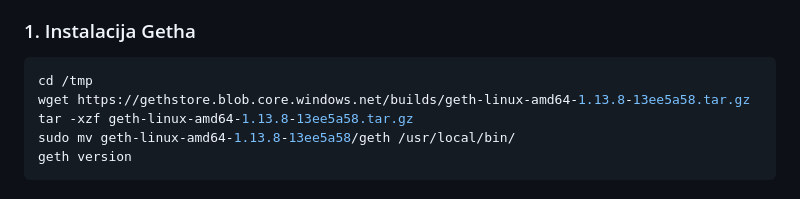
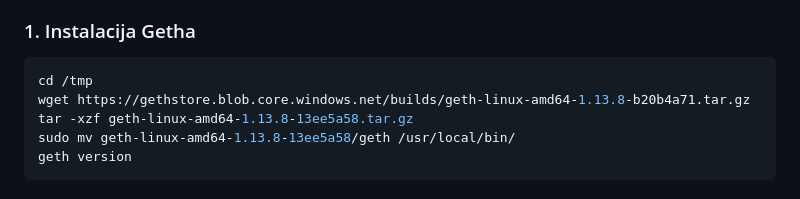
Before and after one commit to JBSzabo/Multi-VM-blockchain-network, a Markdown page: README.md, the part around the change. GitHub-like rendering.

Commit message:
Fix Geth download link in README
Updated the download link for Geth to the latest version.

````diff
--- a/README.md
+++ b/README.md
@@ -82,7 +82,7 @@ sudo ufw allow 9001:9003/tcp
 
 ```bash
 cd /tmp
-wget https://gethstore.blob.core.windows.net/builds/geth-linux-amd64-1.13.8-13ee5a58.tar.gz
+wget https://gethstore.blob.core.windows.net/builds/geth-linux-amd64-1.13.8-b20b4a71.tar.gz
 tar -xzf geth-linux-amd64-1.13.8-13ee5a58.tar.gz
 sudo mv geth-linux-amd64-1.13.8-13ee5a58/geth /usr/local/bin/
 geth version
````
